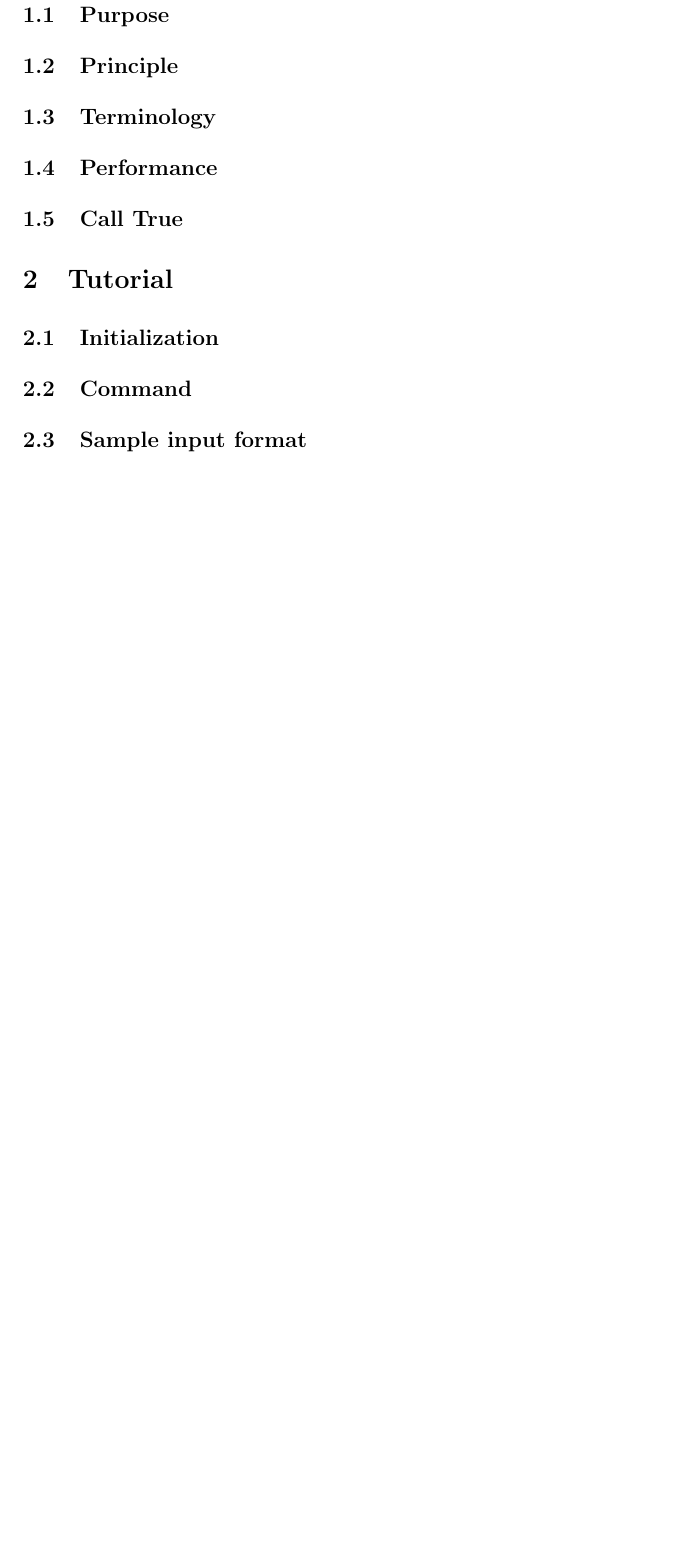
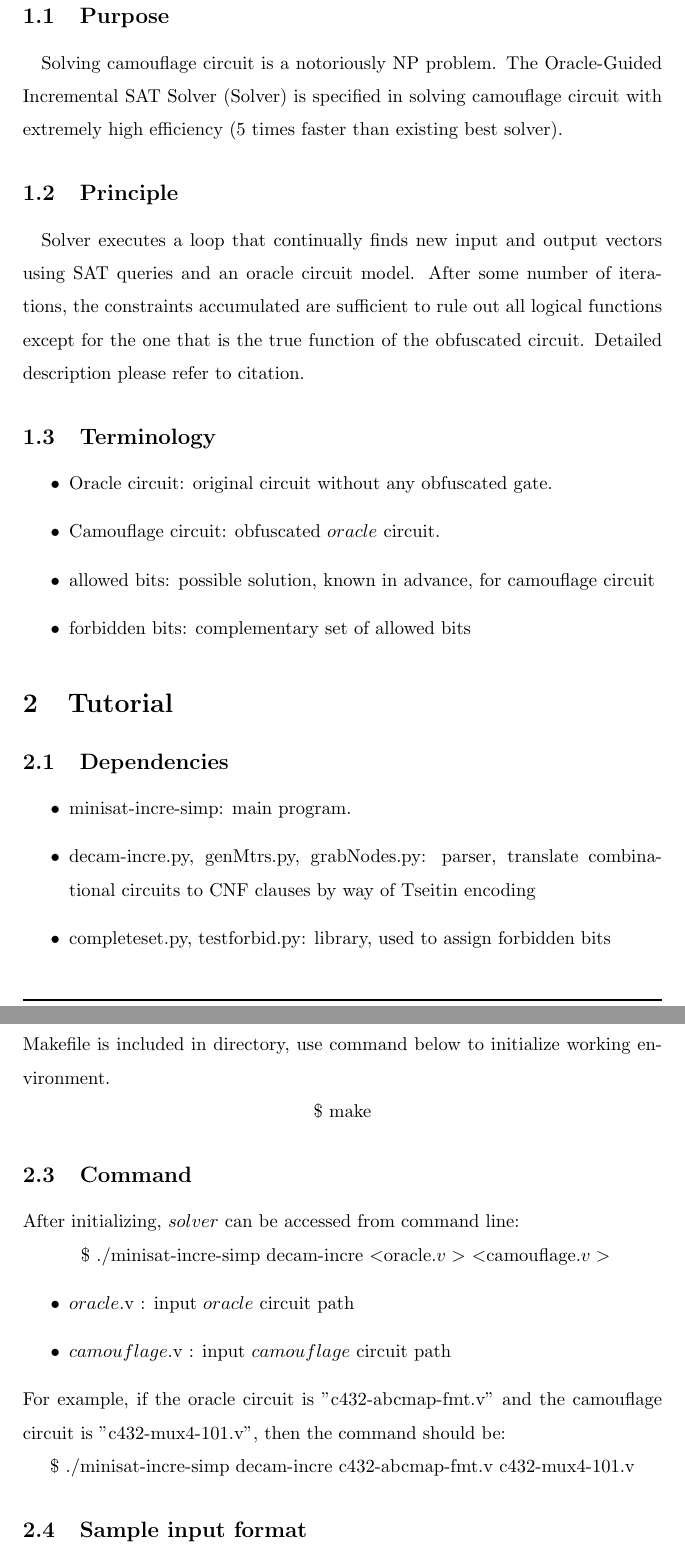
Before and after one commit to xiangyuzhang/Decam-incre-compatible, a LaTeX document (Untitled.tex): part of page 4 of 4 before the commit and two parts of pages 4 and 5 of 5 after it, the two joined at a grey line, cut so that both start at the same text, the shorter picture padded with empty space. Compiled offline with pdfLaTeX.

Commit message:
还剩下input，output，画call tree

```diff
--- a/Untitled.tex
+++ b/Untitled.tex
@@ -24,10 +38,36 @@
 \section{Introduction}
 	\subsection{Purpose}
+	\paragraph{} Solving camouflage circuit is a notoriously NP problem. The Oracle-Guided Incremental SAT Solver (Solver) is specified in solving camouflage circuit with extremely high efficiency (5 times faster than existing best solver).
 	\subsection{Principle}
+	\paragraph{}Solver executes a loop that continually finds new input and output vectors using SAT queries and an oracle circuit model. After some number of iterations, the constraints accumulated are sufficient to rule out all logical functions except for the one that is the true function of the obfuscated circuit. Detailed description please refer to citation.
 	\subsection{Terminology}
-	\subsection{Performance}
-	\subsection{Call True}
+		\begin{itemize}
+			\item Oracle circuit: original circuit without any obfuscated gate.
+			\item Camouflage circuit: obfuscated $oracle$ circuit.
+			\item allowed bits: possible solution, known in advance, for camouflage circuit
+			\item forbidden bits: complementary set of allowed bits
+		\end{itemize}
+
 \section{Tutorial}
+	\subsection{Dependencies}
+		\begin{itemize}
+			\item minisat-incre-simp: main program.
+			\item decam-incre.py, genMtrs.py, grabNodes.py: parser, translate combinational circuits to CNF clauses by way of Tseitin encoding
+			\item completeset.py, testforbid.py: library, used to assign forbidden bits
+		\end{itemize}
 	\subsection{Initialization}
+		Makefile is included in directory, use command below to initialize working environment.
+		\newline
+		\centerline{\$ make}
 	\subsection{Command}
+		After initializing, $solver$ can be accessed from command line:
+		\newline
+		\centerline{ \$ ./minisat-incre-simp decam-incre $<$oracle$.v>$ $<$camouflage$.v>$}
+			\begin{itemize}
+				\item $oracle$.v : input $oracle$ circuit path
+				\item $camouflage$.v : input $camouflage$ circuit path
+			\end{itemize}
+		For example, if the oracle circuit is "c432-abcmap-fmt.v" and the camouflage circuit is "c432-mux4-101.v", then the command should be:
+		\newline
+		\centerline{\$ ./minisat-incre-simp decam-incre c432-abcmap-fmt.v c432-mux4-101.v}
 	\subsection{Sample input format}
```
Also changed, not shown: Untitled.pdf, Untitled.tex (18 more changed lines), 4 other files.
